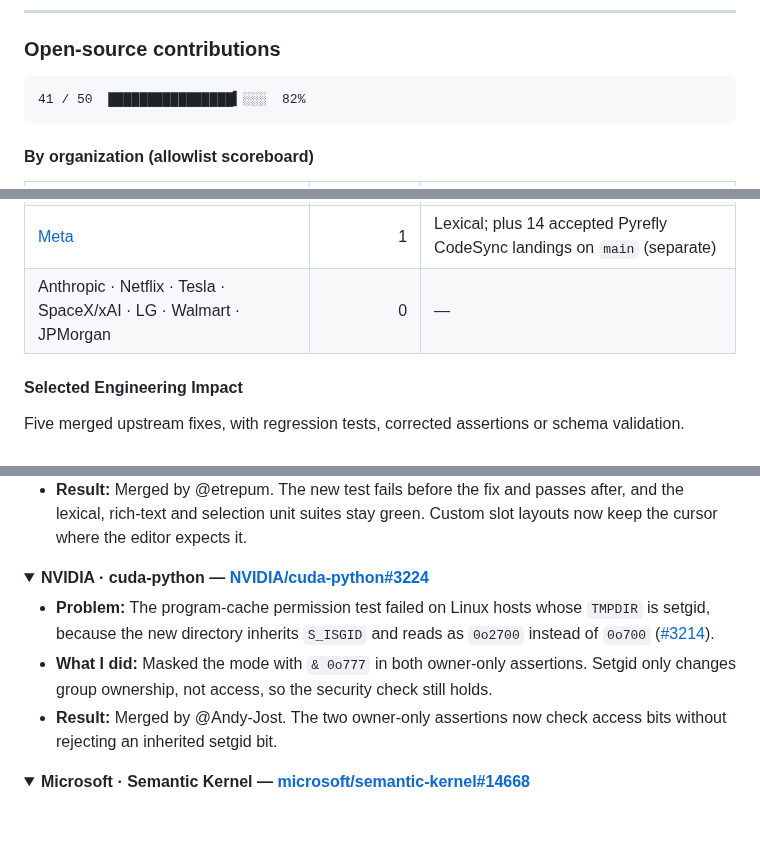
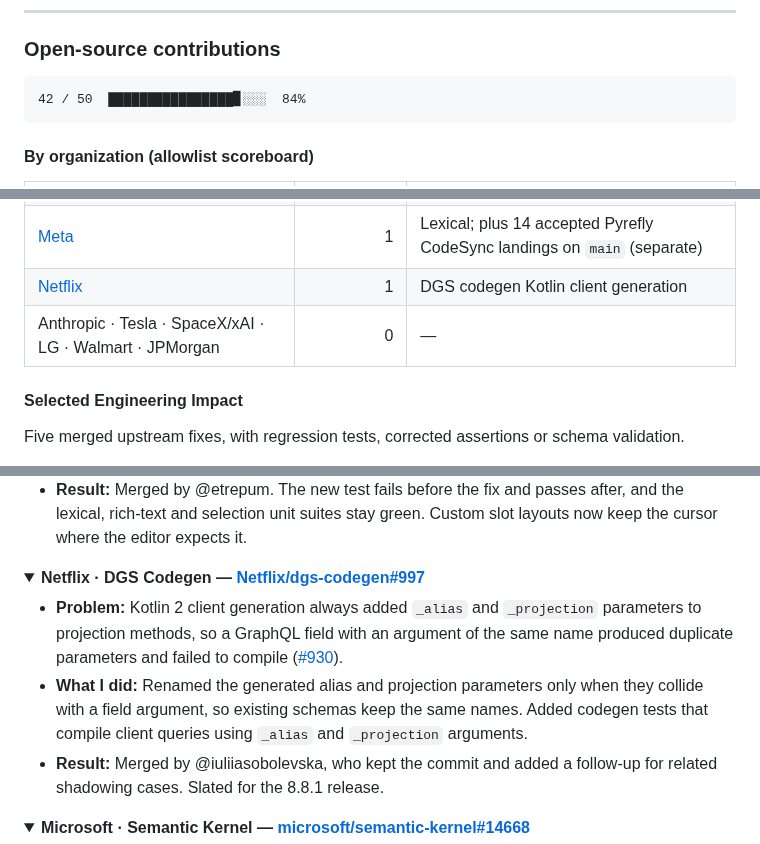
Before and after one commit to mangeshraut712/mangeshraut712, a Markdown page: README.md, 3 parts joined by grey strips. Rendered like a GitHub page; folded sections open; blank space fills up the shorter version.

Commit message:
Scoreboard: 42/50, first Netflix merge (dgs-codegen#997)

````diff
--- a/README.md
+++ b/README.md
@@ -77,7 +77,7 @@ The VAD figures come from Sep 11, 2026 CI. Latency measures batch whole-file pro
 ### Open-source contributions
 
 ```text
-41 / 50  ████████████████▍░░░  82%
+42 / 50  ████████████████▊░░░  84%
 ```
 
 #### By organization (allowlist scoreboard)
@@ -95,7 +95,8 @@ The VAD figures come from Sep 11, 2026 CI. Latency measures batch whole-file pro
 | [Moonshot](https://github.com/MoonshotAI/kimi-code) | 1 | kimi-code models.dev fallback |
 | [Samsung](https://github.com/Samsung/CredSweeper) | 1 | CredSweeper install-guide docs |
 | [Meta](https://github.com/meta/lexical) | 1 | Lexical; plus 14 accepted Pyrefly CodeSync landings on `main` (separate) |
-| Anthropic · Netflix · Tesla · SpaceX/xAI · LG · Walmart · JPMorgan | 0 | — |
+| [Netflix](https://github.com/Netflix/dgs-codegen) | 1 | DGS codegen Kotlin client generation |
+| Anthropic · Tesla · SpaceX/xAI · LG · Walmart · JPMorgan | 0 | — |
 
 #### Selected Engineering Impact
 
@@ -111,11 +112,11 @@ Five merged upstream fixes, with regression tests, corrected assertions or schem
 </details>
 
 <details>
-<summary><b>NVIDIA · cuda-python — <a href="https://github.com/NVIDIA/cuda-python/pull/3224">NVIDIA/cuda-python#3224</a></b></summary>
+<summary><b>Netflix · DGS Codegen — <a href="https://github.com/Netflix/dgs-codegen/pull/997">Netflix/dgs-codegen#997</a></b></summary>
 
-- **Problem:** The program-cache permission test failed on Linux hosts whose `TMPDIR` is setgid, because the new directory inherits `S_ISGID` and reads as `0o2700` instead of `0o700` ([#3214](https://github.com/NVIDIA/cuda-python/issues/3214)).
-- **What I did:** Masked the mode with `& 0o777` in both owner-only assertions. Setgid only changes group ownership, not access, so the security check still holds.
-- **Result:** Merged by @Andy-Jost. The two owner-only assertions now check access bits without rejecting an inherited setgid bit.
+- **Problem:** Kotlin 2 client generation always added `_alias` and `_projection` parameters to projection methods, so a GraphQL field with an argument of the same name produced duplicate parameters and failed to compile ([#930](https://github.com/Netflix/dgs-codegen/issues/930)).
+- **What I did:** Renamed the generated alias and projection parameters only when they collide with a field argument, so existing schemas keep the same names. Added codegen tests that compile client queries using `_alias` and `_projection` arguments.
+- **Result:** Merged by @iuliiasobolevska, who kept the commit and added a follow-up for related shadowing cases. Slated for the 8.8.1 release.
 
 </details>
 
````
